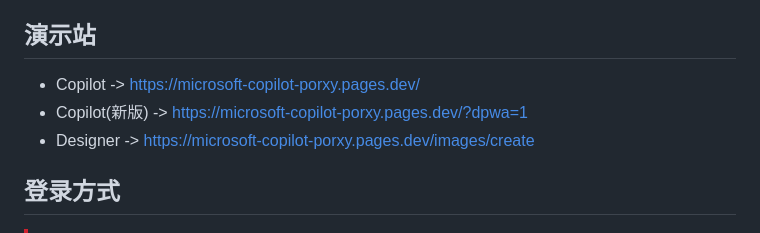
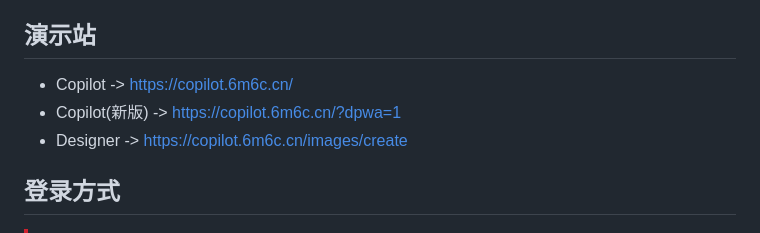
Before and after one commit to jianjianai/ms-copilot-play, a Markdown page: README.md, the part around the change. Drawn GitHub-style.

```diff
--- a/README.md
+++ b/README.md
@@ -25,9 +25,9 @@
 
 
 ## 演示站
-- Copilot -> https://microsoft-copilot-porxy.pages.dev/
-- Copilot(新版) -> https://microsoft-copilot-porxy.pages.dev/?dpwa=1
-- Designer -> https://microsoft-copilot-porxy.pages.dev/images/create
+- Copilot -> https://copilot.6m6c.cn/
+- Copilot(新版) -> https://copilot.6m6c.cn/?dpwa=1
+- Designer -> https://copilot.6m6c.cn/images/create
 
 ## 登录方式
 
```
